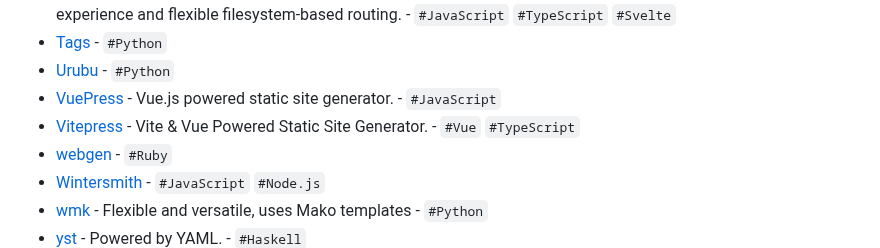
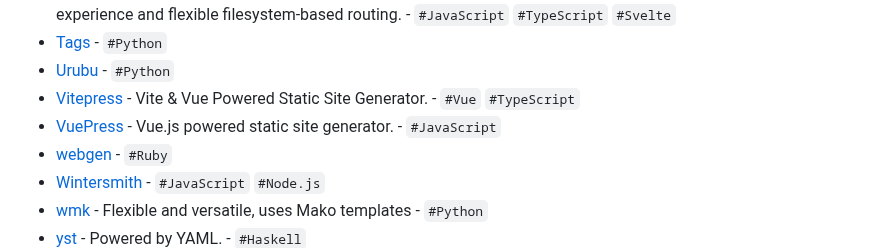
Before and after one commit to myles/awesome-static-generators, a Markdown page: README.md, the part around the change. GitHub-like rendering.

Commit message:
:rotating_light: Fixed the ordering.

```diff
--- a/README.md
+++ b/README.md
@@ -166,8 +166,8 @@ A static web site generator is an application that takes plain text files and co
 - [SvelteKit](https://kit.svelte.dev/) - SvelteKit is a framework for building web applications of all sizes, with a beautiful development experience and flexible filesystem-based routing. - `#JavaScript` `#TypeScript` `#Svelte`
 - [Tags](https://github.com/braceio/tags) - `#Python`
 - [Urubu](http://urubu.jandecaluwe.com/) - `#Python`
+- [Vitepress](https://vitepress.dev/) - Vite & Vue Powered Static Site Generator. - `#Vue` `#TypeScript`
 - [VuePress](https://vuepress.vuejs.org/) - Vue.js powered static site generator. - `#JavaScript`
-- [Vitepress](https://vitepress.dev/) - Vite & Vue Powered Static Site Generator. - `#Vue` `#TypeScript`
 - [webgen](http://webgen.gettalong.org/) - `#Ruby`
 - [Wintersmith](https://github.com/jnordberg/wintersmith) - `#JavaScript` `#Node.js`
 - [wmk](https://github.com/bk/wmk) - Flexible and versatile, uses Mako templates - `#Python`
```
